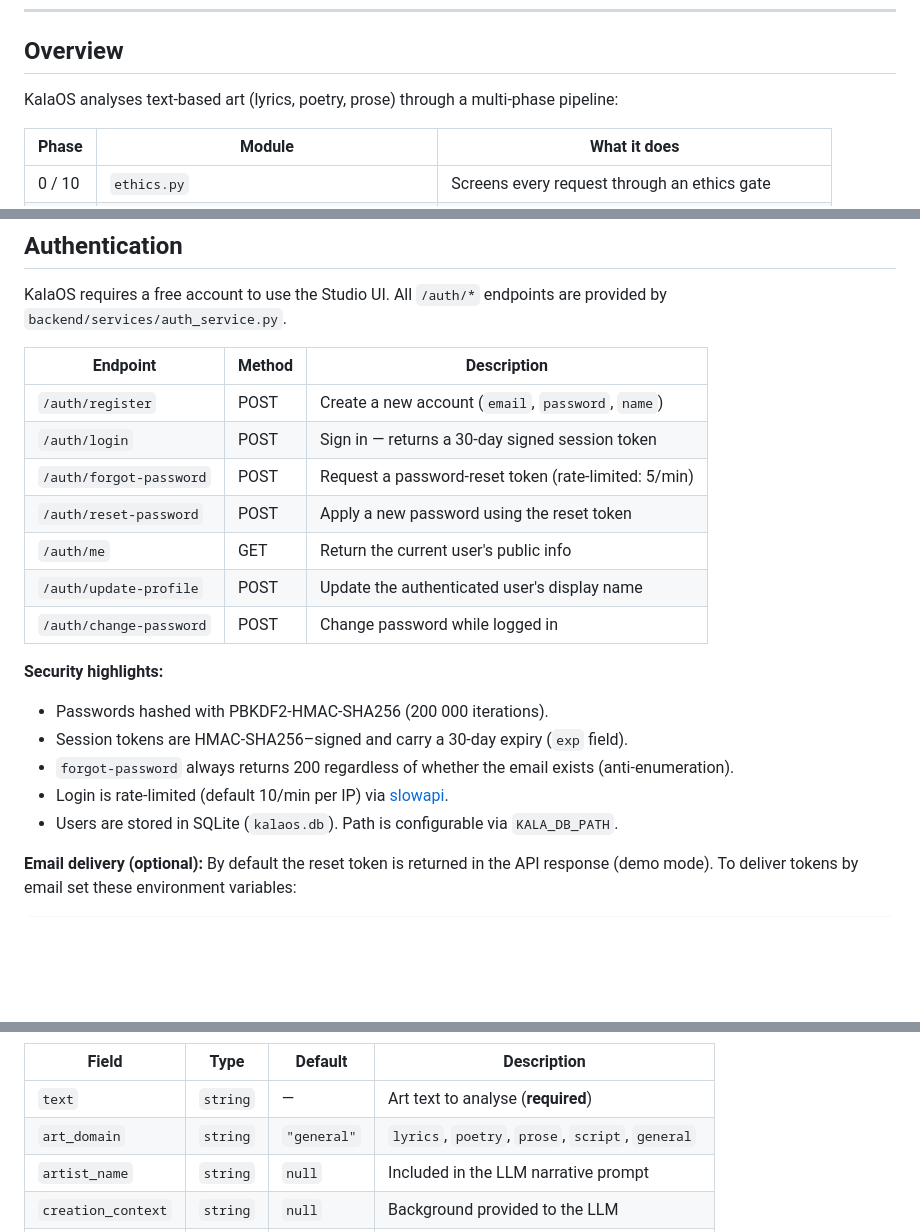
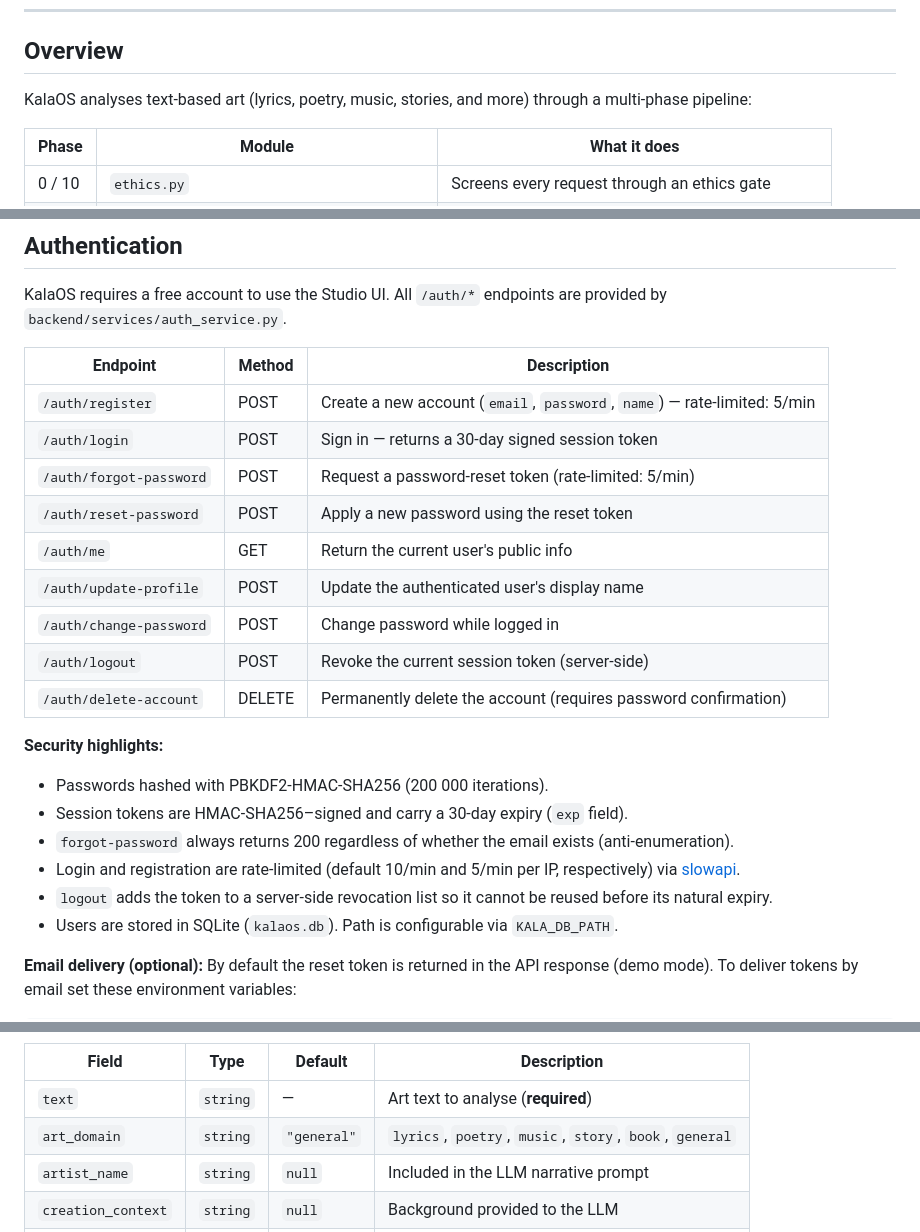
Before and after one commit to Vipin-Baniya/KalaOS, a Markdown page: README.md, 3 parts joined by grey strips. Rendered like a GitHub page; blank space fills up the shorter version.

Commit message:
docs: fix README inaccuracies (test count, auth endpoints, art domains)
Co-authored-by: Vipin-Baniya <243865693+Vipin-Baniya@users.noreply.github.com>
Agent-Logs-Url: https://github.com/Vipin-Baniya/KalaOS/sessions/7062e0a5-e1ce-434b-a060-34a1106cfd42

```diff
--- a/README.md
+++ b/README.md
@@ -26,7 +26,7 @@ KalaOS is an AI-native art platform for creation, streaming, and distribution th
 
 ## Overview
 
-KalaOS analyses text-based art (lyrics, poetry, prose) through a multi-phase pipeline:
+KalaOS analyses text-based art (lyrics, poetry, music, stories, and more) through a multi-phase pipeline:
 
 | Phase | Module | What it does |
 |---|---|---|
@@ -125,19 +125,22 @@ KalaOS requires a free account to use the Studio UI.  All `/auth/*` endpoints ar
 
 | Endpoint | Method | Description |
 |---|---|---|
-| `/auth/register` | POST | Create a new account (`email`, `password`, `name`) |
+| `/auth/register` | POST | Create a new account (`email`, `password`, `name`) — rate-limited: 5/min |
 | `/auth/login` | POST | Sign in — returns a 30-day signed session token |
 | `/auth/forgot-password` | POST | Request a password-reset token (rate-limited: 5/min) |
 | `/auth/reset-password` | POST | Apply a new password using the reset token |
 | `/auth/me` | GET | Return the current user's public info |
 | `/auth/update-profile` | POST | Update the authenticated user's display name |
 | `/auth/change-password` | POST | Change password while logged in |
+| `/auth/logout` | POST | Revoke the current session token (server-side) |
+| `/auth/delete-account` | DELETE | Permanently delete the account (requires password confirmation) |
 
 **Security highlights:**
 - Passwords hashed with PBKDF2-HMAC-SHA256 (200 000 iterations).
 - Session tokens are HMAC-SHA256–signed and carry a 30-day expiry (`exp` field).
 - `forgot-password` always returns 200 regardless of whether the email exists (anti-enumeration).
-- Login is rate-limited (default 10/min per IP) via [slowapi](https://github.com/laurentS/slowapi).
+- Login and registration are rate-limited (default 10/min and 5/min per IP, respectively) via [slowapi](https://github.com/laurentS/slowapi).
+- `logout` adds the token to a server-side revocation list so it cannot be reused before its natural expiry.
 - Users are stored in SQLite (`kalaos.db`). Path is configurable via `KALA_DB_PATH`.
 
 **Email delivery (optional):**  By default the reset token is returned in the API response (demo mode).  To deliver tokens by email set these environment variables:
@@ -239,7 +242,7 @@ Runs **all phases** in a single call and returns every phase's output plus a uni
 | Field | Type | Default | Description |
 |---|---|---|---|
 | `text` | `string` | — | Art text to analyse (**required**) |
-| `art_domain` | `string` | `"general"` | `lyrics`, `poetry`, `prose`, `script`, `general` |
+| `art_domain` | `string` | `"general"` | `lyrics`, `poetry`, `music`, `story`, `book`, `general` |
 | `artist_name` | `string` | `null` | Included in the LLM narrative prompt |
 | `creation_context` | `string` | `null` | Background provided to the LLM |
 | `model` | `string` | `null` | Override the Ollama model (e.g. `"mistral"`) |
```
Also changed, not shown: other parts of README.md (+2 -2 lines).
